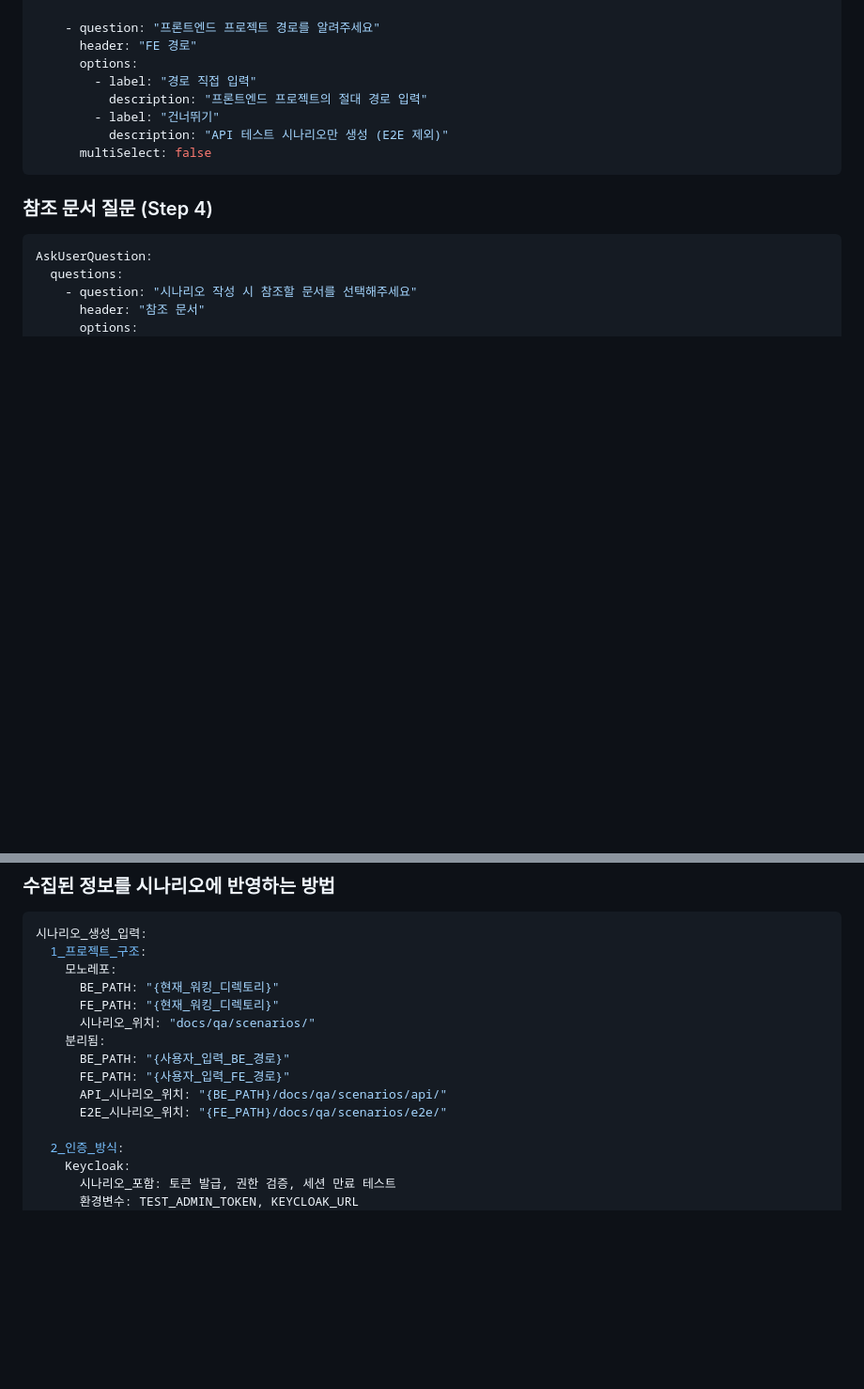
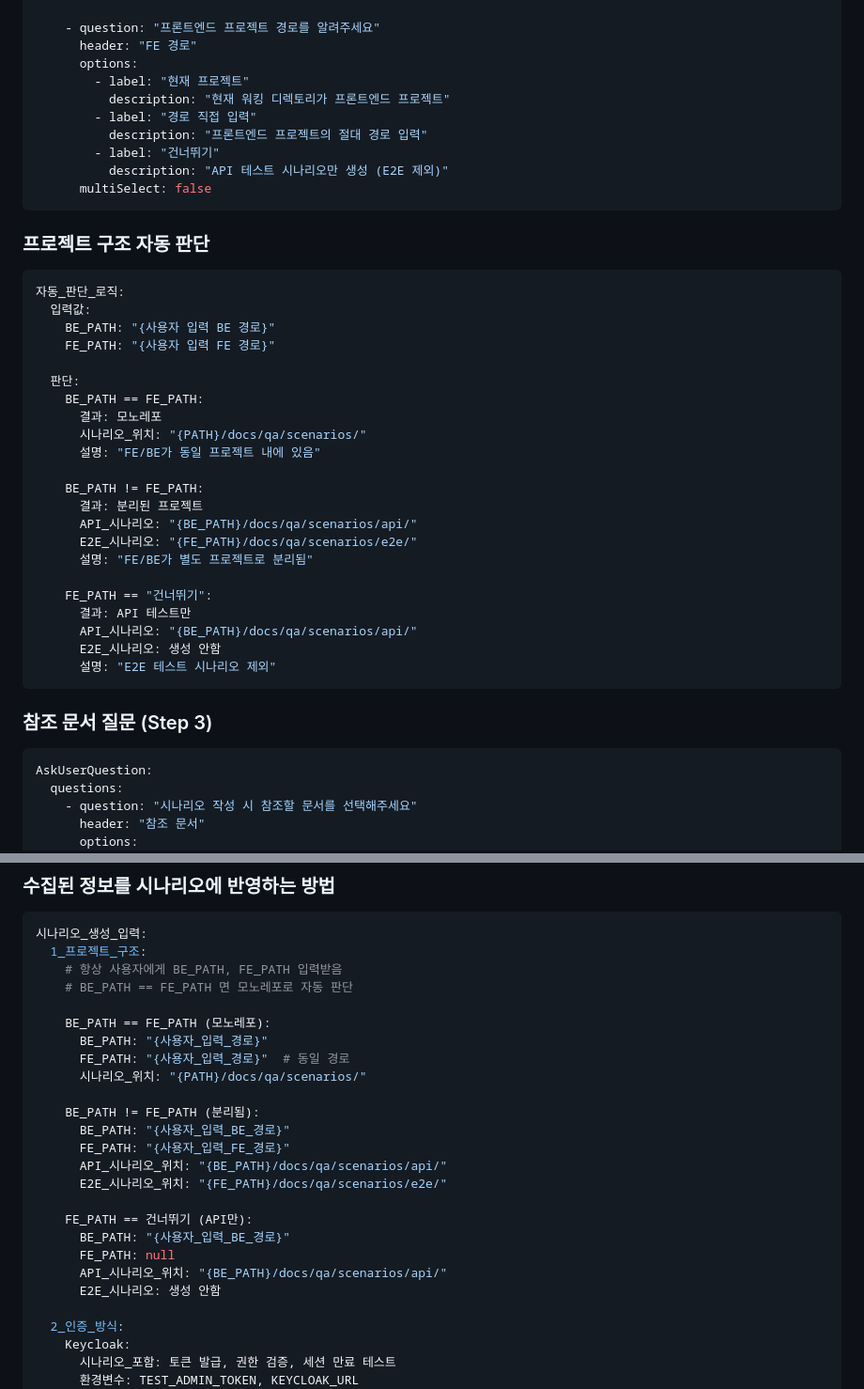
Before and after one commit to hhj4861/shared-claude-agents, a Markdown page: agents/qa/qa-scenario-writer.md, 2 parts joined by grey strips. Shown at 94% size. Rendered like a GitHub page; blank space fills up the shorter version.

````diff
--- a/agents/qa/qa-scenario-writer.md
+++ b/agents/qa/qa-scenario-writer.md
@@ -162,6 +145,8 @@ AskUserQuestion:
     - question: "프론트엔드 프로젝트 경로를 알려주세요"
       header: "FE 경로"
       options:
+        - label: "현재 프로젝트"
+          description: "현재 워킹 디렉토리가 프론트엔드 프로젝트"
         - label: "경로 직접 입력"
           description: "프론트엔드 프로젝트의 절대 경로 입력"
         - label: "건너뛰기"
@@ -169,7 +154,34 @@ AskUserQuestion:
       multiSelect: false
 ```
 
-### 참조 문서 질문 (Step 4)
+### 프로젝트 구조 자동 판단
+
+```yaml
+자동_판단_로직:
+  입력값:
+    BE_PATH: "{사용자 입력 BE 경로}"
+    FE_PATH: "{사용자 입력 FE 경로}"
+
+  판단:
+    BE_PATH == FE_PATH:
+      결과: 모노레포
+      시나리오_위치: "{PATH}/docs/qa/scenarios/"
+      설명: "FE/BE가 동일 프로젝트 내에 있음"
+
+    BE_PATH != FE_PATH:
+      결과: 분리된 프로젝트
+      API_시나리오: "{BE_PATH}/docs/qa/scenarios/api/"
+      E2E_시나리오: "{FE_PATH}/docs/qa/scenarios/e2e/"
+      설명: "FE/BE가 별도 프로젝트로 분리됨"
+
+    FE_PATH == "건너뛰기":
+      결과: API 테스트만
+      API_시나리오: "{BE_PATH}/docs/qa/scenarios/api/"
+      E2E_시나리오: 생성 안함
+      설명: "E2E 테스트 시나리오 제외"
+```
+
+### 참조 문서 질문 (Step 3)
 
 ```yaml
 AskUserQuestion:
@@ -388,15 +400,25 @@ URL_패턴_감지:
 ```yaml
 시나리오_생성_입력:
   1_프로젝트_구조:
-    모노레포:
-      BE_PATH: "{현재_워킹_디렉토리}"
-      FE_PATH: "{현재_워킹_디렉토리}"
-      시나리오_위치: "docs/qa/scenarios/"
-    분리됨:
+    # 항상 사용자에게 BE_PATH, FE_PATH 입력받음
+    # BE_PATH == FE_PATH 면 모노레포로 자동 판단
+
+    BE_PATH == FE_PATH (모노레포):
+      BE_PATH: "{사용자_입력_경로}"
+      FE_PATH: "{사용자_입력_경로}"  # 동일 경로
+      시나리오_위치: "{PATH}/docs/qa/scenarios/"
+
+    BE_PATH != FE_PATH (분리됨):
       BE_PATH: "{사용자_입력_BE_경로}"
       FE_PATH: "{사용자_입력_FE_경로}"
       API_시나리오_위치: "{BE_PATH}/docs/qa/scenarios/api/"
       E2E_시나리오_위치: "{FE_PATH}/docs/qa/scenarios/e2e/"
+
+    FE_PATH == 건너뛰기 (API만):
+      BE_PATH: "{사용자_입력_BE_경로}"
+      FE_PATH: null
+      API_시나리오_위치: "{BE_PATH}/docs/qa/scenarios/api/"
+      E2E_시나리오: 생성 안함
 
   2_인증_방식:
     Keycloak:
````
Also changed, not shown: other parts of agents/qa/qa-scenario-writer.md (+20 -37 lines).
